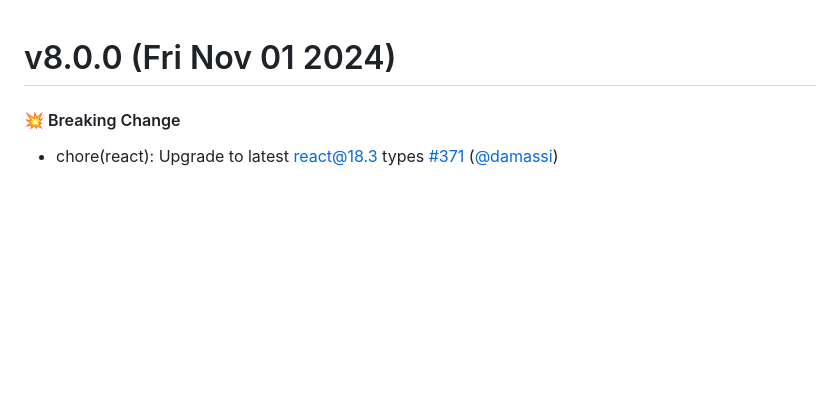
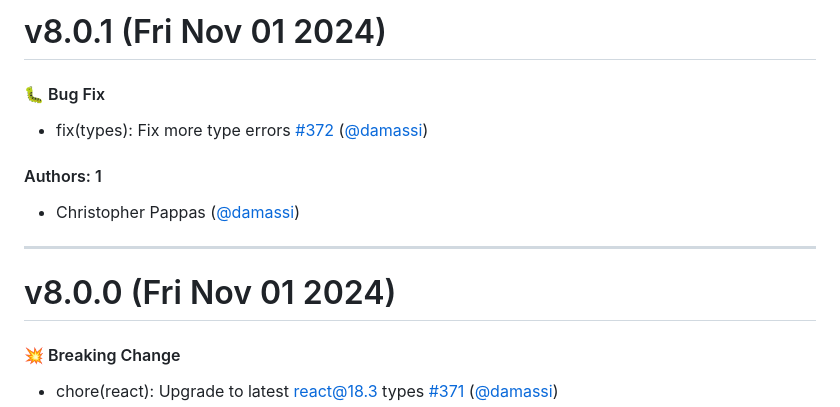
Before and after one commit to artsy/fresnel, a Markdown page: CHANGELOG.md, the part around the change. Rendered like a GitHub page; blank space fills up the shorter version.

Commit message:
Update CHANGELOG.md [skip ci]

```diff
--- a/CHANGELOG.md
+++ b/CHANGELOG.md
@@ -1,3 +1,15 @@
+# v8.0.1 (Fri Nov 01 2024)
+
+#### 🐛  Bug Fix
+
+- fix(types): Fix more type errors [#372](https://github.com/artsy/fresnel/pull/372) ([@damassi](https://github.com/damassi))
+
+#### Authors: 1
+
+- Christopher Pappas ([@damassi](https://github.com/damassi))
+
+---
+
 # v8.0.0 (Fri Nov 01 2024)
 
 #### 💥  Breaking Change
```
